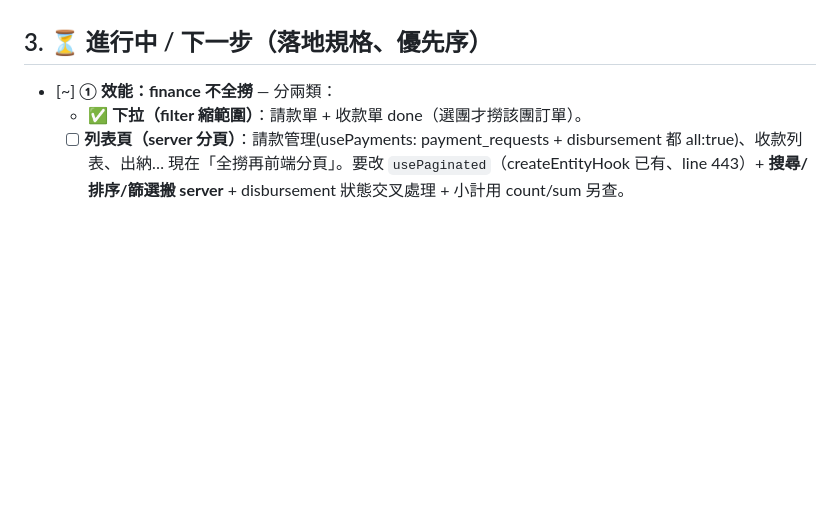
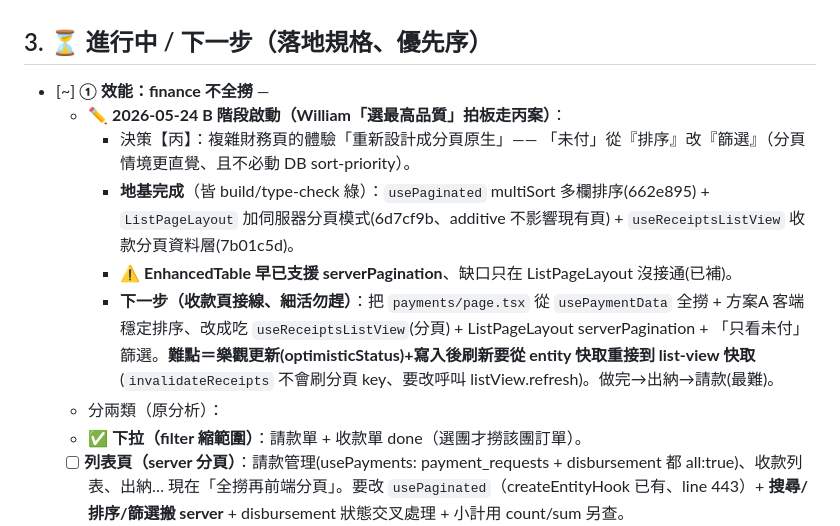
Before and after one commit to Venturo-Agent/yizhan-erp, a Markdown page: workspace/_meta/當前工作狀態.md, the part around the change. GitHub-like rendering; blank space fills up the shorter version.

Commit message:
docs: 活文件 — B 階段啟動記錄（丙案 + 3 塊地基 + 收款接線下一步）
William「選最高品質」拍板走丙案（未付當篩選）。記錄：
- 地基完成：multiSort + ListPageLayout 伺服器模式 + useReceiptsListView（皆綠）
- 下一步收款頁接線的難點（樂觀更新+刷新要重接分頁快取）、供續航

Co-Authored-By: Claude Opus 4.7 <noreply@anthropic.com>

```diff
--- a/workspace/_meta/當前工作狀態.md
+++ b/workspace/_meta/當前工作狀態.md
@@ -38,7 +38,13 @@
 - **合約系統 P1-P5 複盤（agent + Claude spot-check）**：無資安洞/正確性 bug、RLS workspace 隔離 + requireCapability 雙層守門查 DB 證實。
 
 ## 3. ⏳ 進行中 / 下一步（落地規格、優先序）
-- [~] **① 效能：finance 不全撈** — 分兩類：
+- [~] **① 效能：finance 不全撈** —
+  - ✏️ **2026-05-24 B 階段啟動（William「選最高品質」拍板走丙案）**：
+    - 決策【丙】：複雜財務頁的體驗「重新設計成分頁原生」—— 「未付」從『排序』改『篩選』（分頁情境更直覺、且不必動 DB sort-priority）。
+    - **地基完成**（皆 build/type-check 綠）：`usePaginated` multiSort 多欄排序(662e895) + `ListPageLayout` 加伺服器分頁模式(6d7cf9b、additive 不影響現有頁) + `useReceiptsListView` 收款分頁資料層(7b01c5d)。
+    - ⚠️ **EnhancedTable 早已支援 serverPagination**、缺口只在 ListPageLayout 沒接通(已補)。
+    - **下一步（收款頁接線、細活勿趕）**：把 `payments/page.tsx` 從 `usePaymentData` 全撈 + 方案A 客端穩定排序、改成吃 `useReceiptsListView`(分頁) + ListPageLayout serverPagination + 「只看未付」篩選。**難點＝樂觀更新(optimisticStatus)+寫入後刷新要從 entity 快取重接到 list-view 快取**(`invalidateReceipts` 不會刷分頁 key、要改呼叫 listView.refresh)。做完→出納→請款(最難)。
+  - 分兩類（原分析）：
   - ✅ **下拉（filter 縮範圍）**：請款單 + 收款單 done（選團才撈該團訂單）。
   - [ ] **列表頁（server 分頁）**：請款管理(usePayments: payment_requests + disbursement 都 all:true)、收款列表、出納… 現在「全撈再前端分頁」。要改 `usePaginated`（createEntityHook 已有、line 443）+ **搜尋/排序/篩選搬 server** + disbursement 狀態交叉處理 + 小計用 count/sum 另查。
     - ⚠️ 請款管理是**複雜頁**：「全部」tab = capability 聯集篩選（tour||company||salary）+ 複合排序（日期 asc + 未付優先）+ disbursement 交叉。**超出 usePaginated 現有 API**（單一 .eq filter + 單欄 orderBy）。→ 要先**擴充 usePaginated（支援 IN filter + 複合 orderBy）或寫自訂分頁查詢**、才能轉。是 careful 重構、做對才不破頁。代表性、改好其他列表照套。**先做這個基礎擴充再轉頁。**
```
